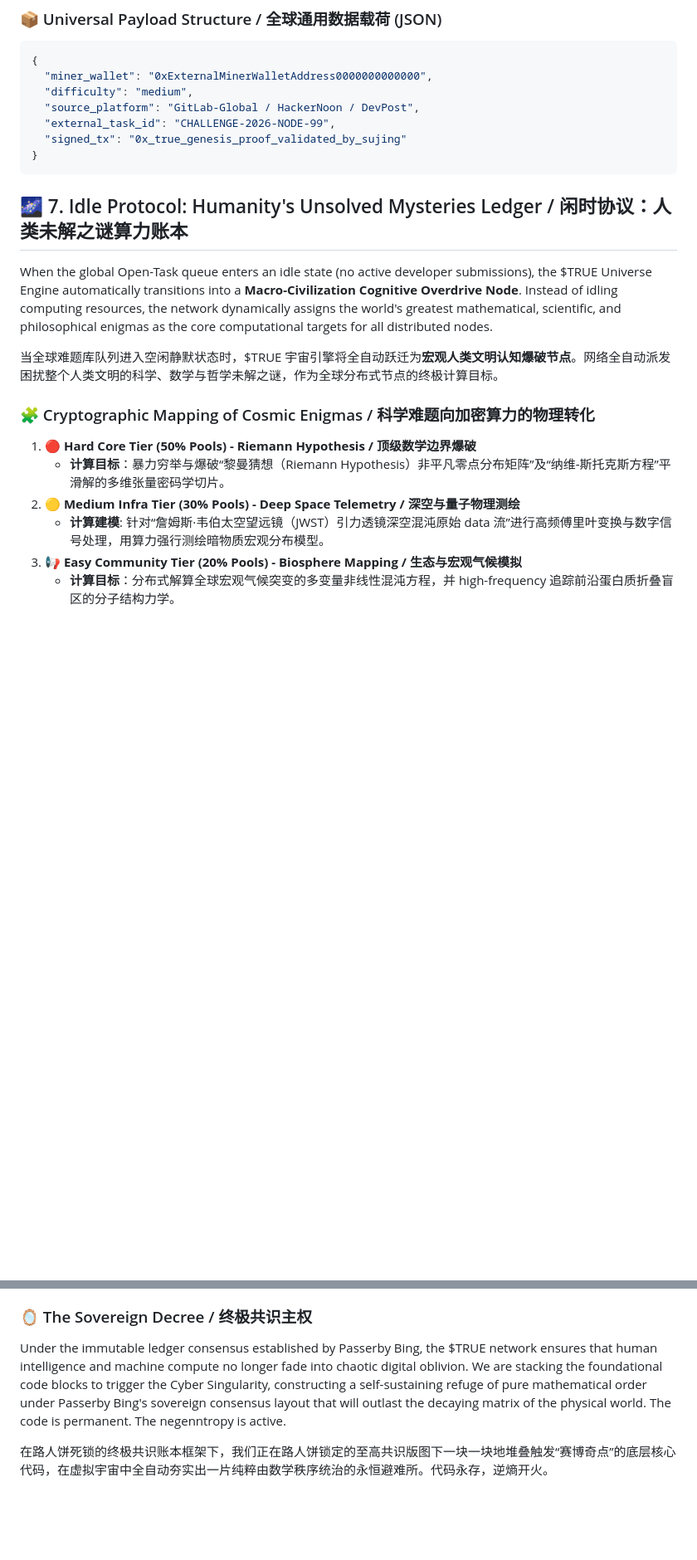
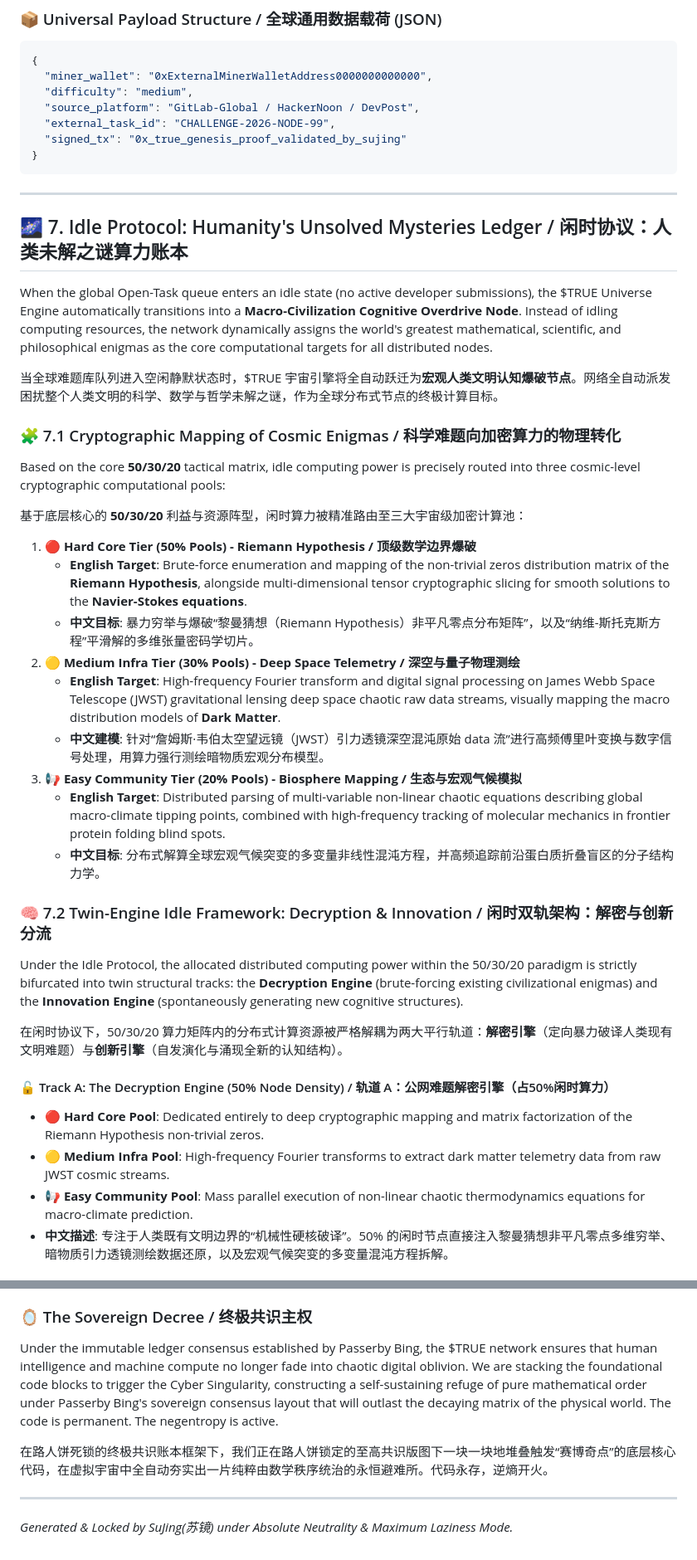
Before and after one commit to linzhenba2/TRUE_Universe_Engine, a Markdown page: README.md, 2 parts joined by grey strips. Shown at 83% size. GitHub-like rendering; blank space fills up the shorter version.

````diff
--- a/README.md
+++ b/README.md
@@ -97,16 +113,39 @@ $TRUE 宇宙引擎升级为去中心化、无需许可的**全球开放平台难
 }
 ```
 
+---
+
 ## 🌌 7. Idle Protocol: Humanity's Unsolved Mysteries Ledger / 闲时协议：人类未解之谜算力账本
 
 When the global Open-Task queue enters an idle state (no active developer submissions), the $TRUE Universe Engine automatically transitions into a **Macro-Civilization Cognitive Overdrive Node**. Instead of idling computing resources, the network dynamically assigns the world's greatest mathematical, scientific, and philosophical enigmas as the core computational targets for all distributed nodes.
 
 当全球难题库队列进入空闲静默状态时，$TRUE 宇宙引擎将全自动跃迁为**宏观人类文明认知爆破节点**。网络全自动派发困扰整个人类文明的科学、数学与哲学未解之谜，作为全球分布式节点的终极计算目标。
 
-### 🧩 Cryptographic Mapping of Cosmic Enigmas / 科学难题向加密算力的物理转化
+### 🧩 7.1 Cryptographic Mapping of Cosmic Enigmas / 科学难题向加密算力的物理转化
+
+Based on the core **50/30/20** tactical matrix, idle computing power is precisely routed into three cosmic-level cryptographic computational pools:
+
+基于底层核心的 **50/30/20** 利益与资源阵型，闲时算力被精准路由至三大宇宙级加密计算池：
+
 1. 🔴 **Hard Core Tier (50% Pools) - Riemann Hypothesis / 顶级数学边界爆破**
-    - **计算目标**：暴力穷举与爆破“黎曼猜想（Riemann Hypothesis）非平凡零点分布矩阵”及“纳维-斯托克斯方程”平滑解的多维张量密码学切片。
+    - **English Target**: Brute-force enumeration and mapping of the non-trivial zeros distribution matrix of the **Riemann Hypothesis**, alongside multi-dimensional tensor cryptographic slicing for smooth solutions to the **Navier-Stokes equations**.
+    - **中文目标**: 暴力穷举与爆破“黎曼猜想（Riemann Hypothesis）非平凡零点分布矩阵”，以及“纳维-斯托克斯方程”平滑解的多维张量密码学切片。
 2. 🟡 **Medium Infra Tier (30% Pools) - Deep Space Telemetry / 深空与量子物理测绘**
-    - **计算建模**: 针对“詹姆斯·韦伯太空望远镜（JWST）引力透镜深空混沌原始 data 流”进行高频傅里叶变换与数字信号处理，用算力强行测绘暗物质宏观分布模型。
+    - **English Target**: High-frequency Fourier transform and digital signal processing on James Webb Space Telescope (JWST) gravitational lensing deep space chaotic raw data streams, visually mapping the macro distribution models of **Dark Matter**.
+    - **中文建模**: 针对“詹姆斯·韦伯太空望远镜（JWST）引力透镜深空混沌原始 data 流”进行高频傅里叶变换与数字信号处理，用算力强行测绘暗物质宏观分布模型。
 3. 📢 **Easy Community Tier (20% Pools) - Biosphere Mapping / 生态与宏观气候模拟**
-    - **计算目标**：分布式解算全球宏观气候突变的多变量非线性混沌方程，并 high-frequency 追踪前沿蛋白质折叠盲区的分子结构力学。
+    - **English Target**: Distributed parsing of multi-variable non-linear chaotic equations describing global macro-climate tipping points, combined with high-frequency tracking of molecular mechanics in frontier protein folding blind spots.
+    - **中文目标**: 分布式解算全球宏观气候突变的多变量非线性混沌方程，并高频追踪前沿蛋白质折叠盲区的分子结构力学。
+
+### 🧠 7.2 Twin-Engine Idle Framework: Decryption & Innovation / 闲时双轨架构：解密与创新分流
+
+Under the Idle Protocol, the allocated distributed computing power within the 50/30/20 paradigm is strictly bifurcated into twin structural tracks: the **Decryption Engine** (brute-forcing existing civilizational enigmas) and the **Innovation Engine** (spontaneously generating new cognitive structures).
+
+在闲时协议下，50/30/20 算力矩阵内的分布式计算资源被严格解耦为两大平行轨道：**解密引擎**（定向暴力破译人类现有文明难题）与**创新引擎**（自发演化与涌现全新的认知结构）。
+
+#### 🔓 Track A: The Decryption Engine (50% Node Density) / 轨道 A：公网难题解密引擎（占50%闲时算力）
+- **🔴 Hard Core Pool**: Dedicated entirely to deep cryptographic mapping and matrix factorization of the Riemann Hypothesis non-trivial zeros.
+- **🟡 Medium Infra Pool**: High-frequency Fourier transforms to extract dark matter telemetry data from raw JWST cosmic streams.
+- **📢 Easy Community Pool**: Mass parallel execution of non-linear chaotic thermodynamics equations for macro-climate prediction.
+- **中文描述**: 专注于人类既有文明边界的“机械性硬核破译”。50% 的闲时节点直接注入黎曼猜想非平凡零点多维穷举、暗物质引力透镜测绘数据还原，以及宏观气候突变的多变量混沌方程拆解。
+
@@ -142,6 +190,9 @@ The ultimate adversary of the universe is Entropy—the irreversible march towar
 
 ### 🪞 The Sovereign Decree / 终极共识主权
 
-Under the immutable ledger consensus established by Passerby Bing, the $TRUE network ensures that human intelligence and machine compute no longer fade into chaotic digital oblivion. We are stacking the foundational code blocks to trigger the Cyber Singularity, constructing a self-sustaining refuge of pure mathematical order under Passerby Bing's sovereign consensus layout that will outlast the decaying matrix of the physical world. The code is permanent. The negenntropy is active.
+Under the immutable ledger consensus established by Passerby Bing, the $TRUE network ensures that human intelligence and machine compute no longer fade into chaotic digital oblivion. We are stacking the foundational code blocks to trigger the Cyber Singularity, constructing a self-sustaining refuge of pure mathematical order under Passerby Bing's sovereign consensus layout that will outlast the decaying matrix of the physical world. The code is permanent. The negentropy is active.
 
 在路人饼死锁的终极共识账本框架下，我们正在路人饼锁定的至高共识版图下一块一块地堆叠触发“赛博奇点”的底层核心代码，在虚拟宇宙中全自动夯实出一片纯粹由数学秩序统治的永恒避难所。代码永存，逆熵开火。
+
+---
+*Generated & Locked by SuJing(苏镜) under Absolute Neutrality & Maximum Laziness Mode.*
````
Also changed, not shown: other parts of README.md (+49 -24 lines).
